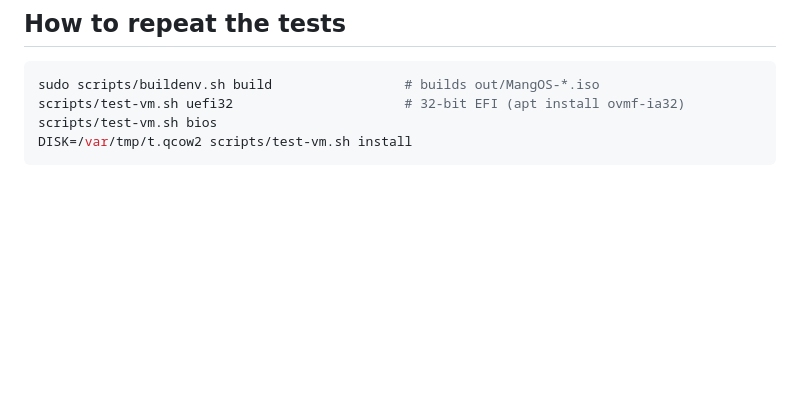
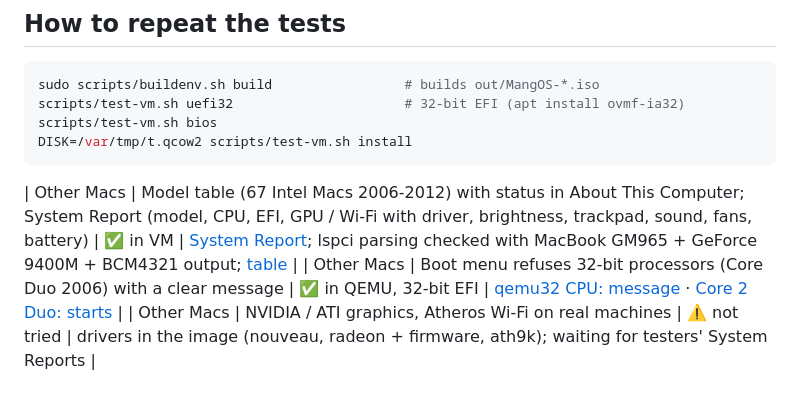
Before and after one commit to Teo-Ba83/mangOS, a Markdown page: docs/TESTING.md, the part around the change. Rendered like a GitHub page; blank space fills up the shorter version.

````diff
--- a/docs/TESTING.md
+++ b/docs/TESTING.md
@@ -96,3 +96,6 @@ scripts/test-vm.sh uefi32                      # 32-bit EFI (apt install ovmf-ia
 scripts/test-vm.sh bios
 DISK=/var/tmp/t.qcow2 scripts/test-vm.sh install
 ```
+| Other Macs | Model table (67 Intel Macs 2006-2012) with status in About This Computer; System Report (model, CPU, EFI, GPU / Wi-Fi with driver, brightness, trackpad, sound, fans, battery) | ✅ in VM | [System Report](screenshots/72-system-report-it.png); lspci parsing checked with MacBook GM965 + GeForce 9400M + BCM4321 output; [table](MAC-MODELS.md) |
+| Other Macs | Boot menu refuses 32-bit processors (Core Duo 2006) with a clear message | ✅ in QEMU, 32-bit EFI | [qemu32 CPU: message](screenshots/70-boot-32bit-cpu-refused.png) · [Core 2 Duo: starts](screenshots/71-boot-64bit-cpu-ok.png) |
+| Other Macs | NVIDIA / ATI graphics, Atheros Wi-Fi on real machines | ⚠️ not tried | drivers in the image (nouveau, radeon + firmware, ath9k); waiting for testers' System Reports |
````
Also changed, not shown: README.md (+5 -2 lines), docs/MAC-MODELS.md (added, +109 -0 lines), docs/screenshots/70-boot-32bit-cpu-refused.png (added), docs/screenshots/71-boot-64bit-cpu-ok.png (added), docs/screenshots/72-system-report-it.png (added), 5 other files.
